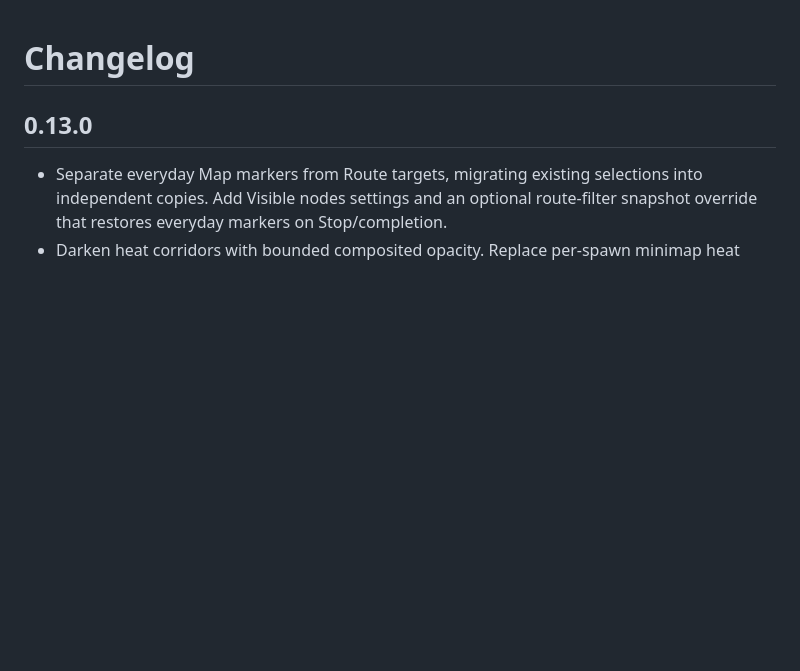
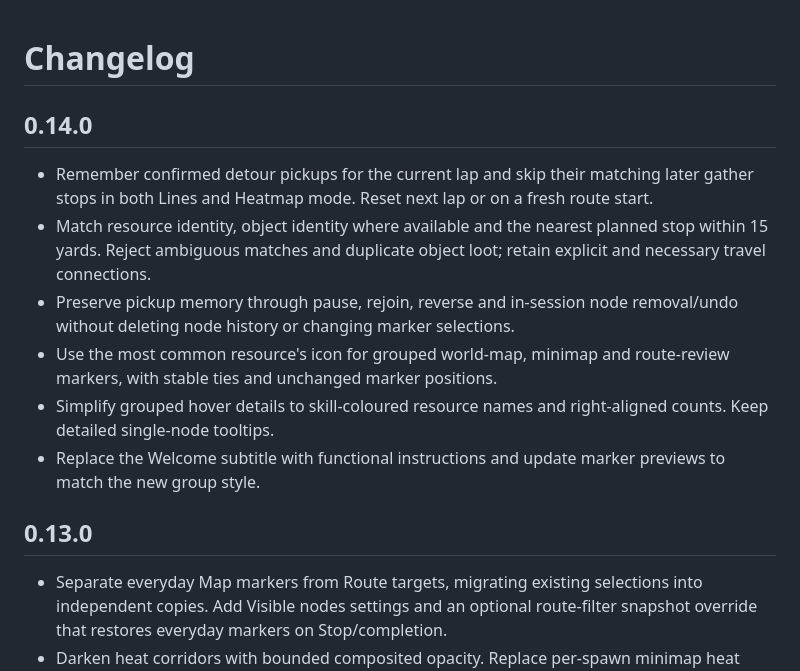
Before and after one commit to Red463/GatherCompassForever, a Markdown page: CHANGELOG.md, the part around the change. Drawn GitHub-style; blank space fills up the shorter version.

```diff
--- a/CHANGELOG.md
+++ b/CHANGELOG.md
@@ -1,4 +1,13 @@
 # Changelog
+
+## 0.14.0
+
+- Remember confirmed detour pickups for the current lap and skip their matching later gather stops in both Lines and Heatmap mode. Reset next lap or on a fresh route start.
+- Match resource identity, object identity where available and the nearest planned stop within 15 yards. Reject ambiguous matches and duplicate object loot; retain explicit and necessary travel connections.
+- Preserve pickup memory through pause, rejoin, reverse and in-session node removal/undo without deleting node history or changing marker selections.
+- Use the most common resource's icon for grouped world-map, minimap and route-review markers, with stable ties and unchanged marker positions.
+- Simplify grouped hover details to skill-coloured resource names and right-aligned counts. Keep detailed single-node tooltips.
+- Replace the Welcome subtitle with functional instructions and update marker previews to match the new group style.
 
 ## 0.13.0
 
```
Also changed, not shown: README.md (+21 -4 lines), docs/images/grouped-nodes.png, docs/images/node-display-mini.png, docs/images/node-display.png, docs/images/welcome.png, 6 other files.
